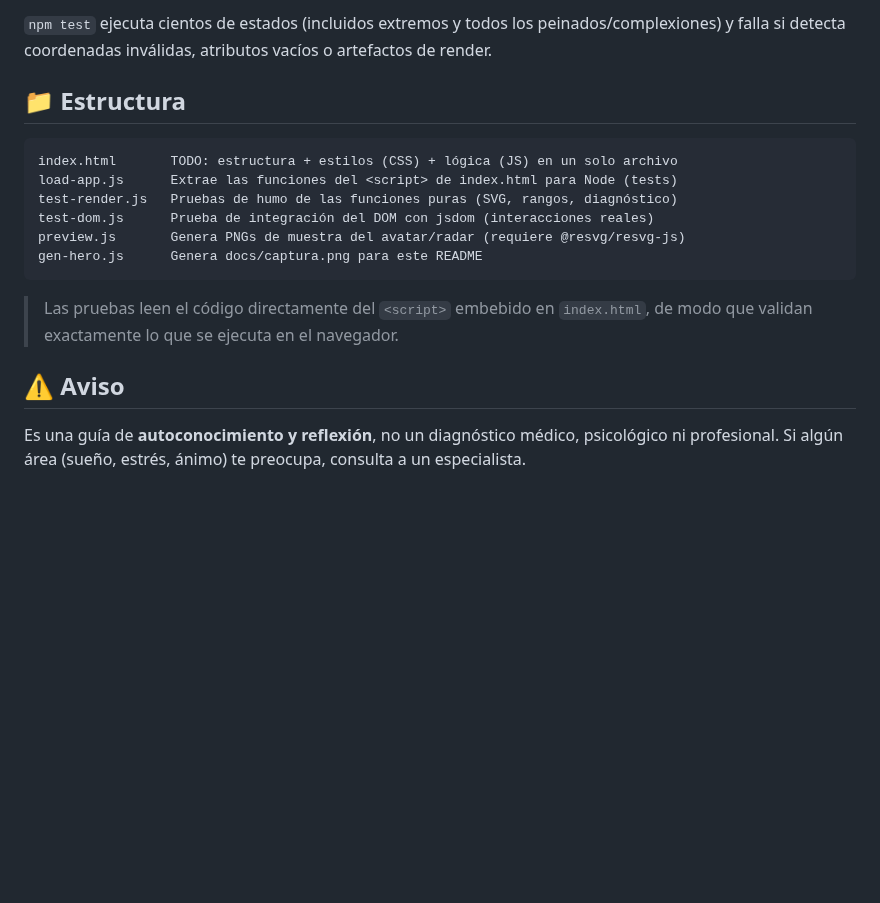
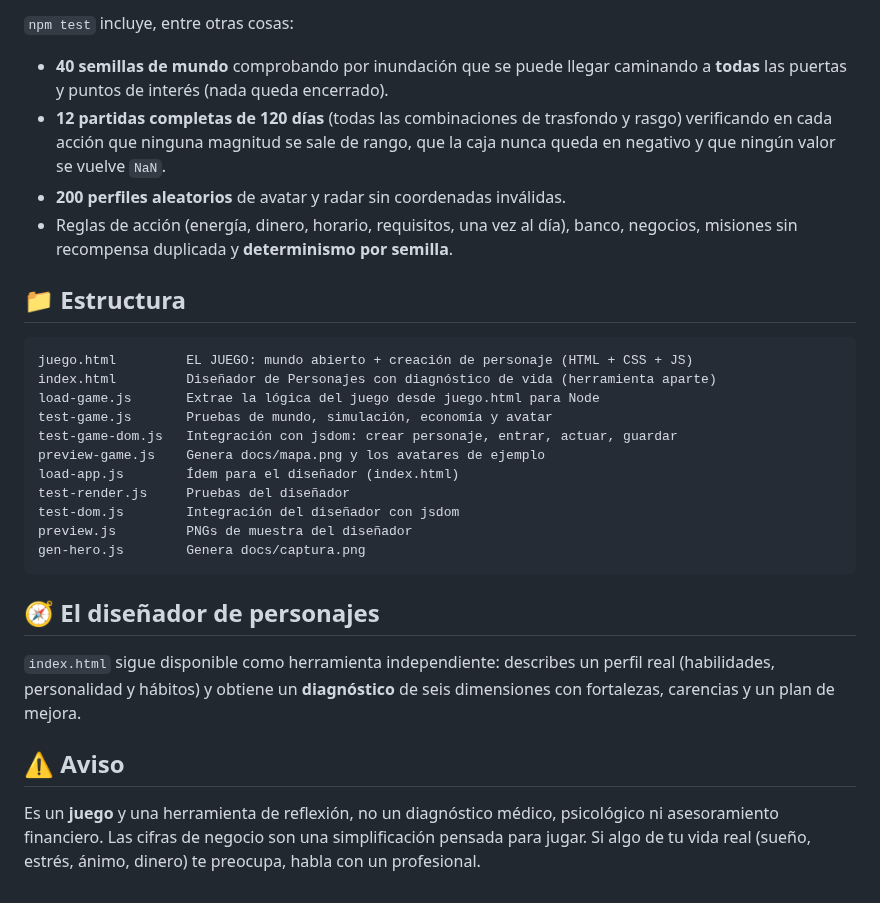
Before and after one commit to Intirr/me, a Markdown page: README.md, the part around one of its changes. GitHub-like rendering; blank space fills up the shorter version.

````diff
--- a/README.md
+++ b/README.md
@@ -63,23 +105,42 @@ npm run preview    # genera PNGs de muestra del avatar y el radar
 ```
 
-`npm test` ejecuta cientos de estados (incluidos extremos y todos los peinados/complexiones)
-y falla si detecta coordenadas inválidas, atributos vacíos o artefactos de render.
+`npm test` incluye, entre otras cosas:
+
+- **40 semillas de mundo** comprobando por inundación que se puede llegar
+  caminando a **todas** las puertas y puntos de interés (nada queda encerrado).
+- **12 partidas completas de 120 días** (todas las combinaciones de trasfondo y
+  rasgo) verificando en cada acción que ninguna magnitud se sale de rango,
+  que la caja nunca queda en negativo y que ningún valor se vuelve `NaN`.
+- **200 perfiles aleatorios** de avatar y radar sin coordenadas inválidas.
+- Reglas de acción (energía, dinero, horario, requisitos, una vez al día),
+  banco, negocios, misiones sin recompensa duplicada y **determinismo por
+  semilla**.
 
 ## 📁 Estructura
 
 ```
-index.html       TODO: estructura + estilos (CSS) + lógica (JS) en un solo archivo
-load-app.js      Extrae las funciones del <script> de index.html para Node (tests)
-test-render.js   Pruebas de humo de las funciones puras (SVG, rangos, diagnóstico)
-test-dom.js      Prueba de integración del DOM con jsdom (interacciones reales)
-preview.js       Genera PNGs de muestra del avatar/radar (requiere @resvg/resvg-js)
-gen-hero.js      Genera docs/captura.png para este README
+juego.html         EL JUEGO: mundo abierto + creación de personaje (HTML + CSS + JS)
+index.html         Diseñador de Personajes con diagnóstico de vida (herramienta aparte)
+load-game.js       Extrae la lógica del juego desde juego.html para Node
+test-game.js       Pruebas de mundo, simulación, economía y avatar
+test-game-dom.js   Integración con jsdom: crear personaje, entrar, actuar, guardar
+preview-game.js    Genera docs/mapa.png y los avatares de ejemplo
+load-app.js        Ídem para el diseñador (index.html)
+test-render.js     Pruebas del diseñador
+test-dom.js        Integración del diseñador con jsdom
+preview.js         PNGs de muestra del diseñador
+gen-hero.js        Genera docs/captura.png
 ```
 
-> Las pruebas leen el código directamente del `<script>` embebido en `index.html`,
-> de modo que validan exactamente lo que se ejecuta en el navegador.
+## 🧭 El diseñador de personajes
+
+`index.html` sigue disponible como herramienta independiente: describes un perfil
+real (habilidades, personalidad y hábitos) y obtiene un **diagnóstico** de seis
+dimensiones con fortalezas, carencias y un plan de mejora.
 
 ## ⚠️ Aviso
 
-Es una guía de **autoconocimiento y reflexión**, no un diagnóstico médico, psicológico
-ni profesional. Si algún área (sueño, estrés, ánimo) te preocupa, consulta a un especialista.
+Es un **juego** y una herramienta de reflexión, no un diagnóstico médico,
+psicológico ni asesoramiento financiero. Las cifras de negocio son una
+simplificación pensada para jugar. Si algo de tu vida real (sueño, estrés,
+ánimo, dinero) te preocupa, habla con un profesional.
````
Also changed, not shown: other parts of README.md (+88 -46 lines), docs/avatar-desarrollado.png (added), docs/avatar-inicial.png (added), docs/mapa.png (added), 8 other files.
